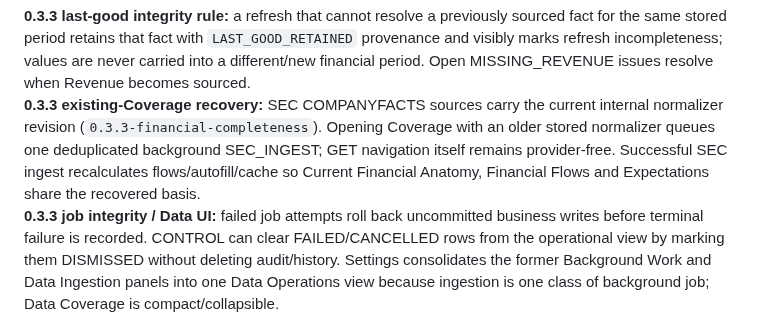
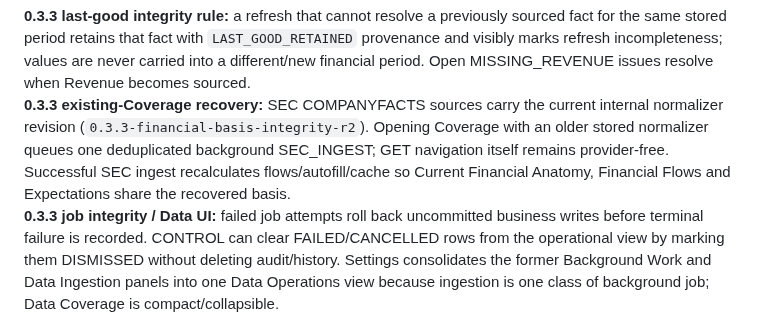
Before and after one commit to LoseMoneyRules/Market_Forensics, a Markdown page: docs/CURRENT_STATE.md, the part around the change. Drawn GitHub-style.

Commit message:
docs: align current normalizer source of truth

```diff
--- a/docs/CURRENT_STATE.md
+++ b/docs/CURRENT_STATE.md
@@ -28,7 +28,7 @@
 **0.3.3 financial-completeness verification:** branch CI #1744 / run `35732790136` SUCCESS; initial PR CI #1745 / run `35732967339` SUCCESS; final PR-head CI #1747 / run `35733152767` SUCCESS; post-merge main CI #1748 / run `35733336802` SUCCESS. All passed release metadata, Python/YAML/JS checks, full pytest, production-minimal startup + rich-report smoke and self-contained reporting-vendor smoke. Production remains unchanged until a verified manual deploy updates the top-level `Production:` line.
 
 **0.3.3 last-good integrity rule:** a refresh that cannot resolve a previously sourced fact for the same stored period retains that fact with `LAST_GOOD_RETAINED` provenance and visibly marks refresh incompleteness; values are never carried into a different/new financial period. Open MISSING_REVENUE issues resolve when Revenue becomes sourced.
-**0.3.3 existing-Coverage recovery:** SEC COMPANYFACTS sources carry the current internal normalizer revision (`0.3.3-financial-completeness`). Opening Coverage with an older stored normalizer queues one deduplicated background SEC_INGEST; GET navigation itself remains provider-free. Successful SEC ingest recalculates flows/autofill/cache so Current Financial Anatomy, Financial Flows and Expectations share the recovered basis.
+**0.3.3 existing-Coverage recovery:** SEC COMPANYFACTS sources carry the current internal normalizer revision (`0.3.3-financial-basis-integrity-r2`). Opening Coverage with an older stored normalizer queues one deduplicated background SEC_INGEST; GET navigation itself remains provider-free. Successful SEC ingest recalculates flows/autofill/cache so Current Financial Anatomy, Financial Flows and Expectations share the recovered basis.
 **0.3.3 job integrity / Data UI:** failed job attempts roll back uncommitted business writes before terminal failure is recorded. CONTROL can clear FAILED/CANCELLED rows from the operational view by marking them DISMISSED without deleting audit/history. Settings consolidates the former Background Work and Data Ingestion panels into one Data Operations view because ingestion is one class of background job; Data Coverage is compact/collapsible.
 **0.3.3 pull request / merge:** #64 `0.3.3: Core financial data recovery` passed final PR CI #1717 / run `35728907466` SUCCESS at `950b845966a97f9ba8a0af809b0c749f9d44f995`, then merged by squash to `main` as `9a04092e8376d9438634ca7716fe22f4cfdb9933`.
 **0.3.3 verification:** branch CI #1714 / run `35728675722` SUCCESS; final PR CI #1717 / run `35728907466` SUCCESS; post-merge main CI #1718 / run `35729104805` SUCCESS. All passed release metadata, Python/YAML/JS checks, full pytest, production-minimal startup + rich-report smoke and self-contained reporting-vendor smoke. Production remains on the top-level `Production:` line until a verified manual deploy updates it.
```
